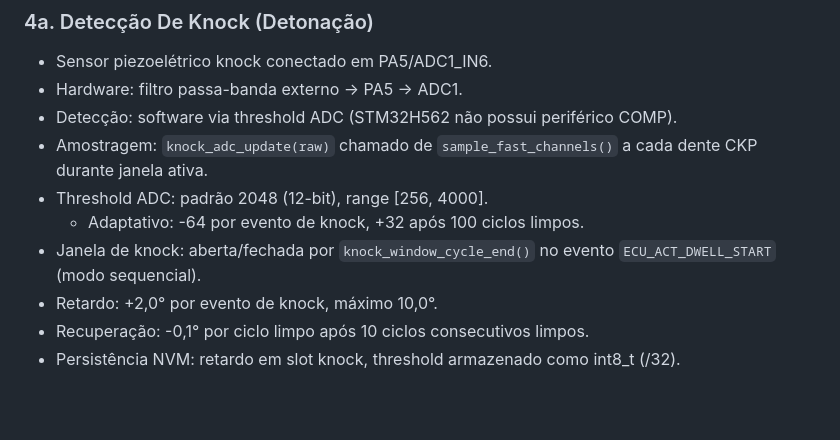
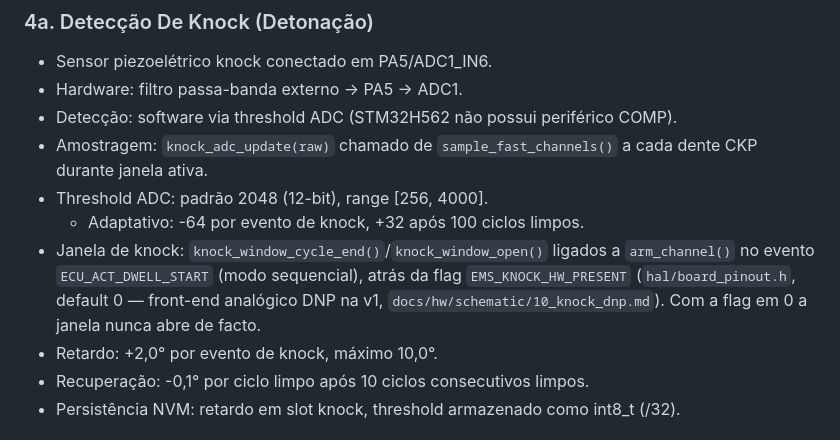
Before and after one commit to pbuchabqui/OpenEMS, a Markdown page: README.md, the part around the change. Drawn GitHub-style; blank space fills up the shorter version.

```diff
--- a/README.md
+++ b/README.md
@@ -121,7 +121,7 @@ despachada por TIM5_CH3. Ordem de canais BSRR em `docs/hw/pinout.md`.
 - Amostragem: `knock_adc_update(raw)` chamado de `sample_fast_channels()` a cada dente CKP durante janela ativa.
 - Threshold ADC: padrão 2048 (12-bit), range [256, 4000].
   - Adaptativo: -64 por evento de knock, +32 após 100 ciclos limpos.
-- Janela de knock: aberta/fechada por `knock_window_cycle_end()` no evento `ECU_ACT_DWELL_START` (modo sequencial).
+- Janela de knock: `knock_window_cycle_end()`/`knock_window_open()` ligados a `arm_channel()` no evento `ECU_ACT_DWELL_START` (modo sequencial), atrás da flag `EMS_KNOCK_HW_PRESENT` (`hal/board_pinout.h`, default 0 — front-end analógico DNP na v1, `docs/hw/schematic/10_knock_dnp.md`). Com a flag em 0 a janela nunca abre de facto.
 - Retardo: +2,0° por evento de knock, máximo 10,0°.
 - Recuperação: -0,1° por ciclo limpo após 10 ciclos consecutivos limpos.
 - Persistência NVM: retardo em slot knock, threshold armazenado como int8_t (/32).
```
Also changed, not shown: docs/closed_loop_fuel.md (+1 -1 lines), docs/hw/interface_board_v1.md (+13 -11 lines).
